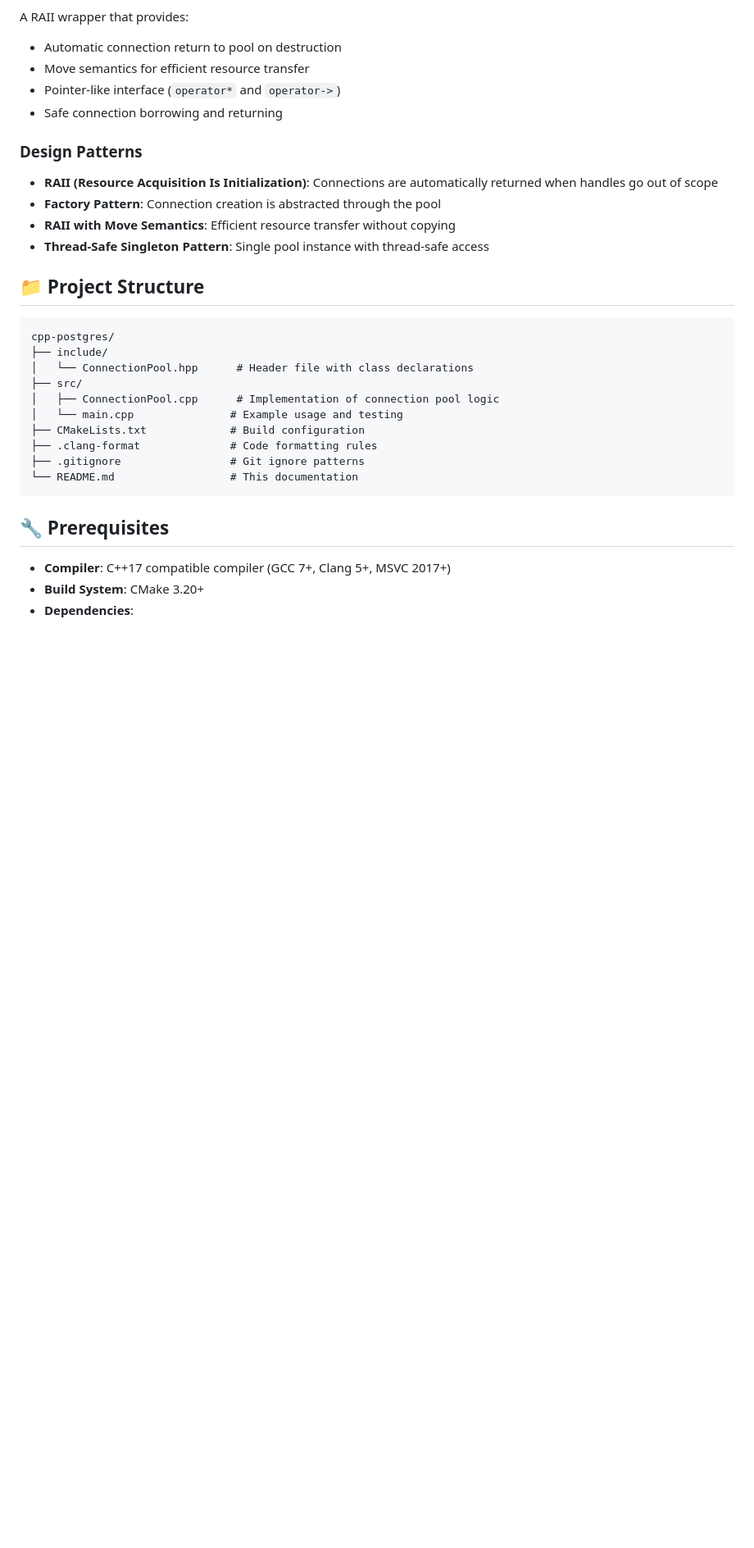
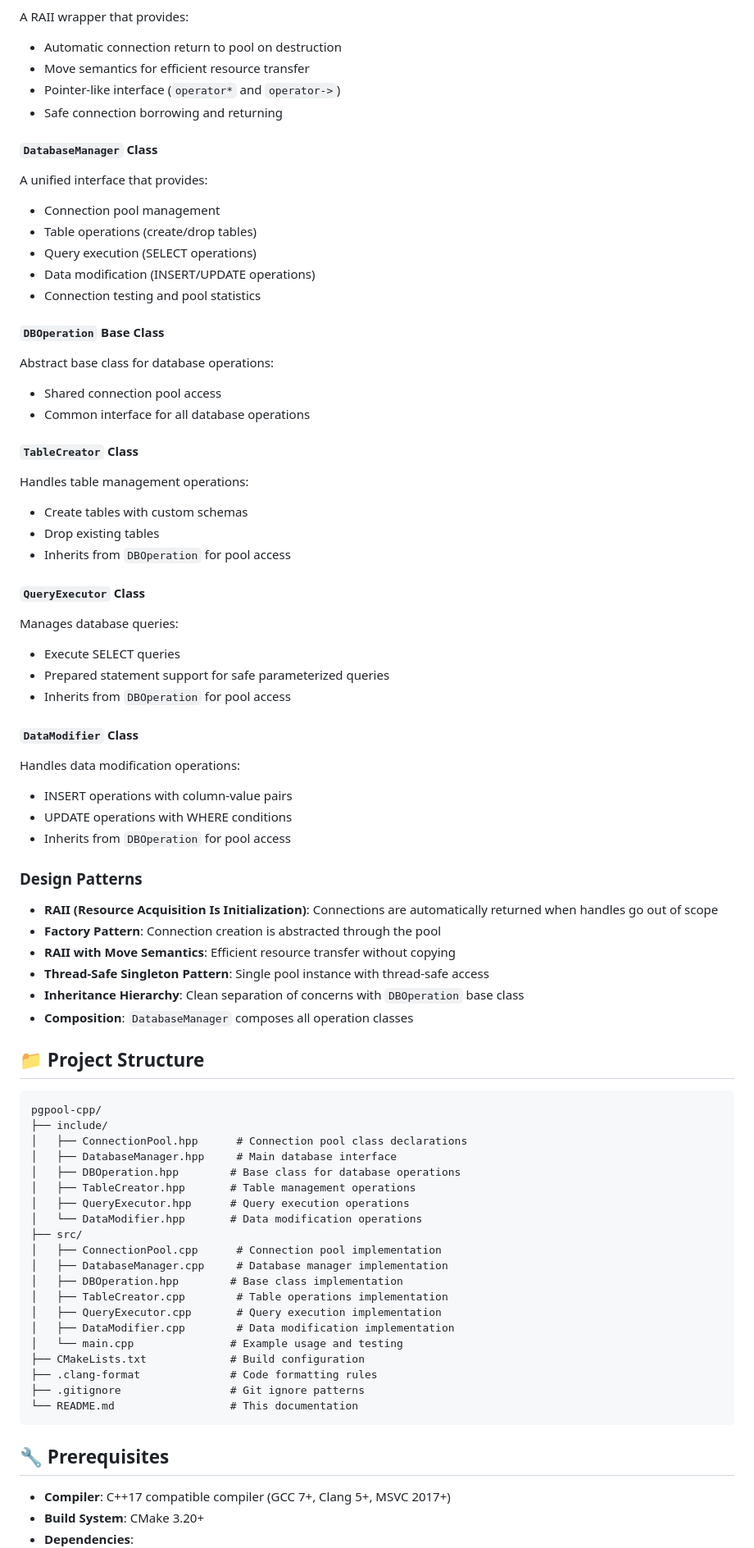
Before and after one commit to Tanner-Davison/pgpool-cpp, a Markdown page: README.md, the part around one of its changes. Shown at 82% size. GitHub-like rendering; blank space fills up the shorter version.

````diff
--- a/README.md
+++ b/README.md
@@ -29,21 +31,64 @@ A RAII wrapper that provides:
 - Pointer-like interface (`operator*` and `operator->`)
 - Safe connection borrowing and returning
 
+#### `DatabaseManager` Class
+A unified interface that provides:
+- Connection pool management
+- Table operations (create/drop tables)
+- Query execution (SELECT operations)
+- Data modification (INSERT/UPDATE operations)
+- Connection testing and pool statistics
+
+#### `DBOperation` Base Class
+Abstract base class for database operations:
+- Shared connection pool access
+- Common interface for all database operations
+
+#### `TableCreator` Class
+Handles table management operations:
+- Create tables with custom schemas
+- Drop existing tables
+- Inherits from `DBOperation` for pool access
+
+#### `QueryExecutor` Class
+Manages database queries:
+- Execute SELECT queries
+- Prepared statement support for safe parameterized queries
+- Inherits from `DBOperation` for pool access
+
+#### `DataModifier` Class
+Handles data modification operations:
+- INSERT operations with column-value pairs
+- UPDATE operations with WHERE conditions
+- Inherits from `DBOperation` for pool access
+
 ### Design Patterns
 
 - **RAII (Resource Acquisition Is Initialization)**: Connections are automatically returned when handles go out of scope
 - **Factory Pattern**: Connection creation is abstracted through the pool
 - **RAII with Move Semantics**: Efficient resource transfer without copying
 - **Thread-Safe Singleton Pattern**: Single pool instance with thread-safe access
+- **Inheritance Hierarchy**: Clean separation of concerns with `DBOperation` base class
+- **Composition**: `DatabaseManager` composes all operation classes
 
 ## 📁 Project Structure
 
 ```
-cpp-postgres/
+pgpool-cpp/
 ├── include/
-│   └── ConnectionPool.hpp      # Header file with class declarations
+│   ├── ConnectionPool.hpp      # Connection pool class declarations
+│   ├── DatabaseManager.hpp     # Main database interface
+│   ├── DBOperation.hpp        # Base class for database operations
+│   ├── TableCreator.hpp       # Table management operations
+│   ├── QueryExecutor.hpp      # Query execution operations
+│   └── DataModifier.hpp       # Data modification operations
 ├── src/
-│   ├── ConnectionPool.cpp      # Implementation of connection pool logic
+│   ├── ConnectionPool.cpp      # Connection pool implementation
+│   ├── DatabaseManager.cpp     # Database manager implementation
+│   ├── DBOperation.hpp        # Base class implementation
+│   ├── TableCreator.cpp        # Table operations implementation
+│   ├── QueryExecutor.cpp       # Query execution implementation
+│   ├── DataModifier.cpp        # Data modification implementation
 │   └── main.cpp               # Example usage and testing
 ├── CMakeLists.txt             # Build configuration
 ├── .clang-format              # Code formatting rules
````
Also changed, not shown: other parts of README.md (+152 -43 lines).
